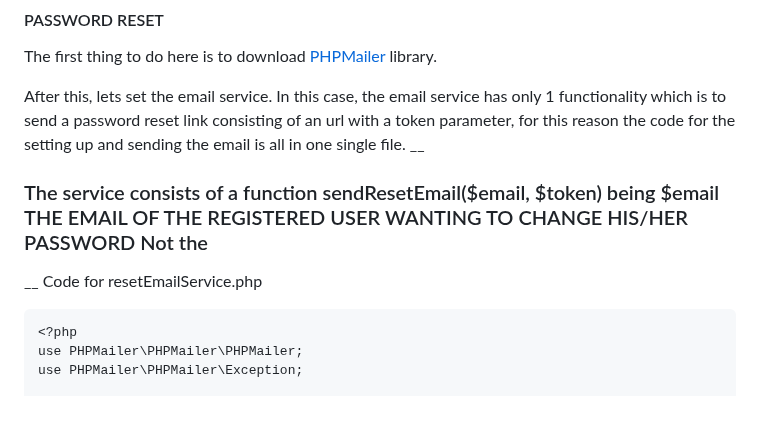
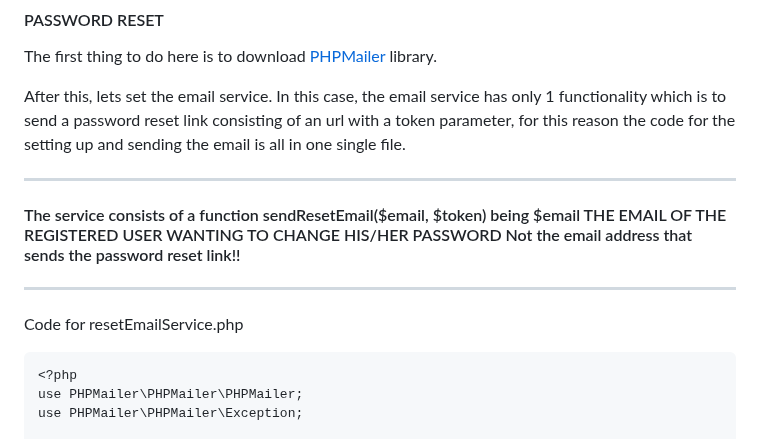
Before and after one commit to Aperezortega/php-registration-login-forgottenpassword-app, a Markdown page: README.md, the part around the change. GitHub-like rendering; blank space fills up the shorter version.

```diff
--- a/README.md
+++ b/README.md
@@ -331,9 +331,13 @@ if($_SERVER['REQUEST_METHOD'] == 'POST'){
 The first thing to do here is to download [PHPMailer](https://github.com/PHPMailer/PHPMailer) library.
 
 After this, lets set the email service. In this case, the email service has only 1 functionality which is to send a password reset link consisting of an url with  a token parameter, for this reason the code for the setting up and sending the email is all in one single file.
-__
-### The service consists of a function sendResetEmail($email, $token) being $email THE EMAIL OF THE REGISTERED USER WANTING TO CHANGE HIS/HER PASSWORD Not the
-__
+___
+
+
+#### The service consists of a function sendResetEmail($email, $token) being $email THE EMAIL OF THE REGISTERED USER WANTING TO CHANGE HIS/HER PASSWORD Not the email address that sends the password reset link!!
+
+___
+
 Code for resetEmailService.php
 ~~~
 <?php
```
